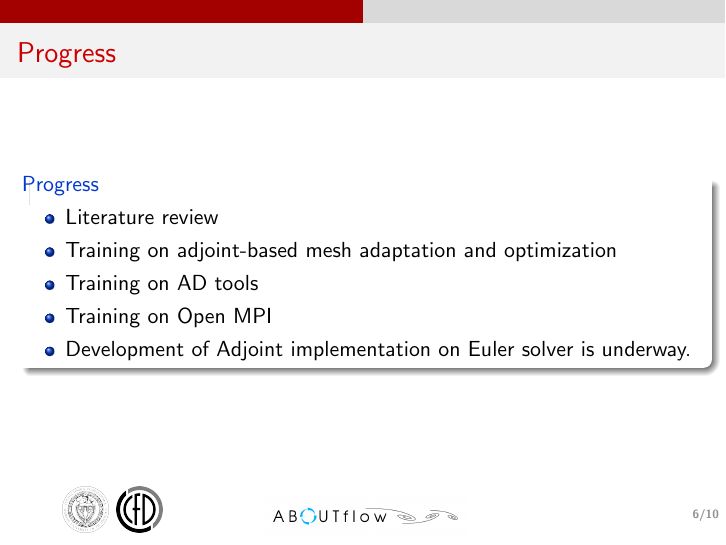
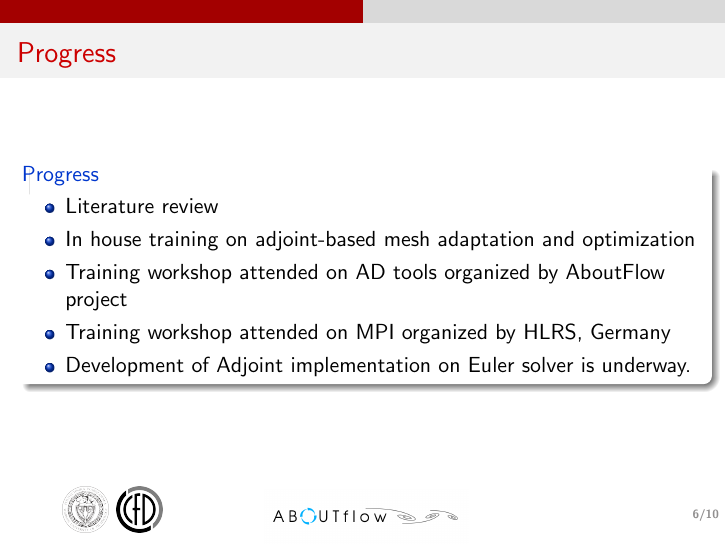
Before and after one commit to srislam/MTR_Presentation_Aachen_02, LaTeX slides (talk.tex, which reads sec.intro.tex): page 9 of 13. Compiled offline with pdfLaTeX.

Commit message:
test commit for pushing in the remote repo

```diff
--- a/sec.intro.tex
+++ b/sec.intro.tex
@@ -100,9 +100,9 @@
 \begin{block}{Progress}
 \begin{itemize}
 \item Literature review
-\item Training on adjoint-based mesh adaptation and optimization
-\item Training on AD tools
-\item Training on Open MPI
+\item In house training on adjoint-based mesh adaptation and optimization
+\item Training workshop attended on AD tools organized by AboutFlow project
+\item Training workshop attended on MPI organized by HLRS, Germany
 \item Development of Adjoint implementation on Euler solver is underway.
 \end{itemize}
 \end{block}
```
Also changed, not shown: talk.pdf.
